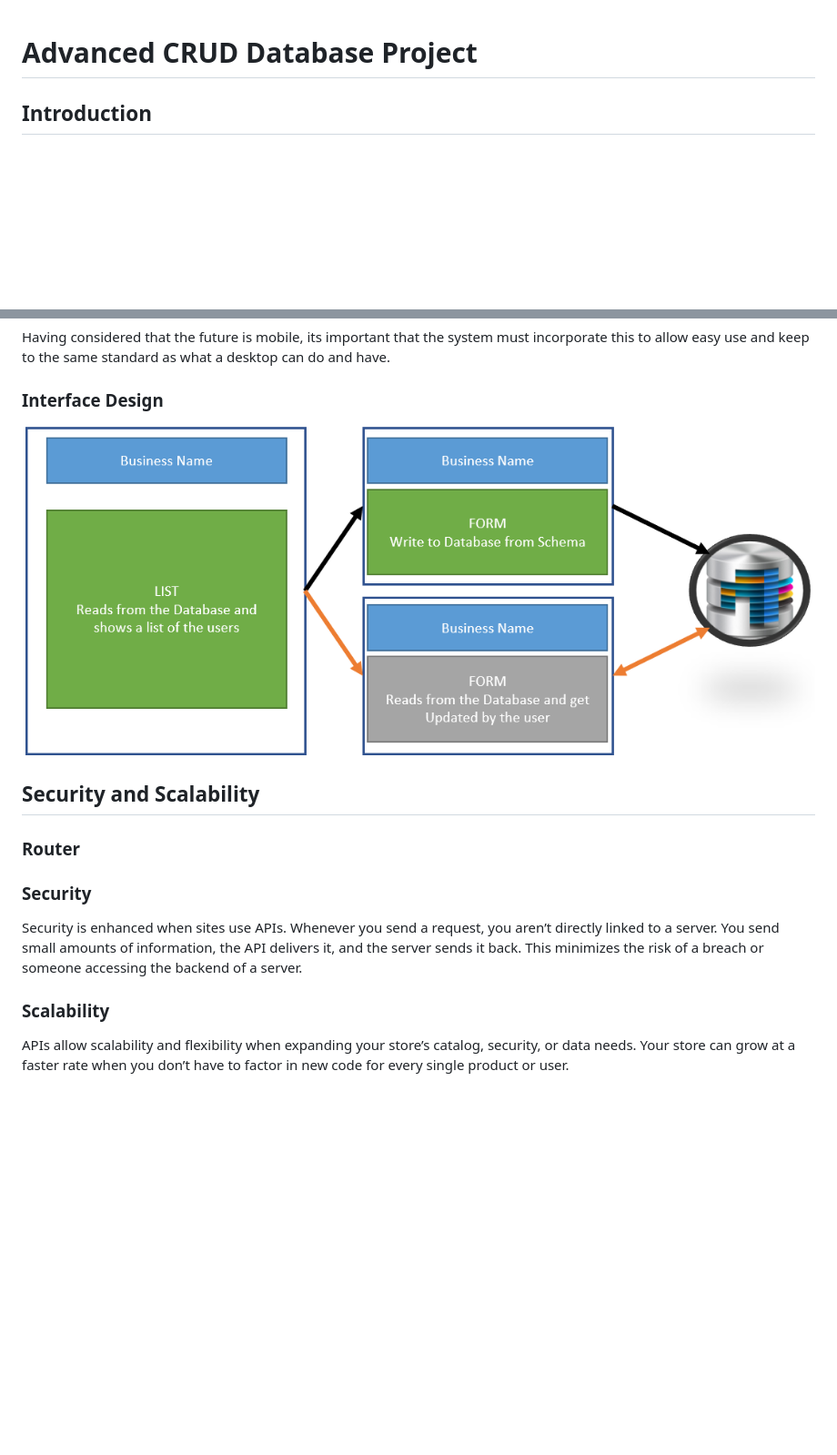
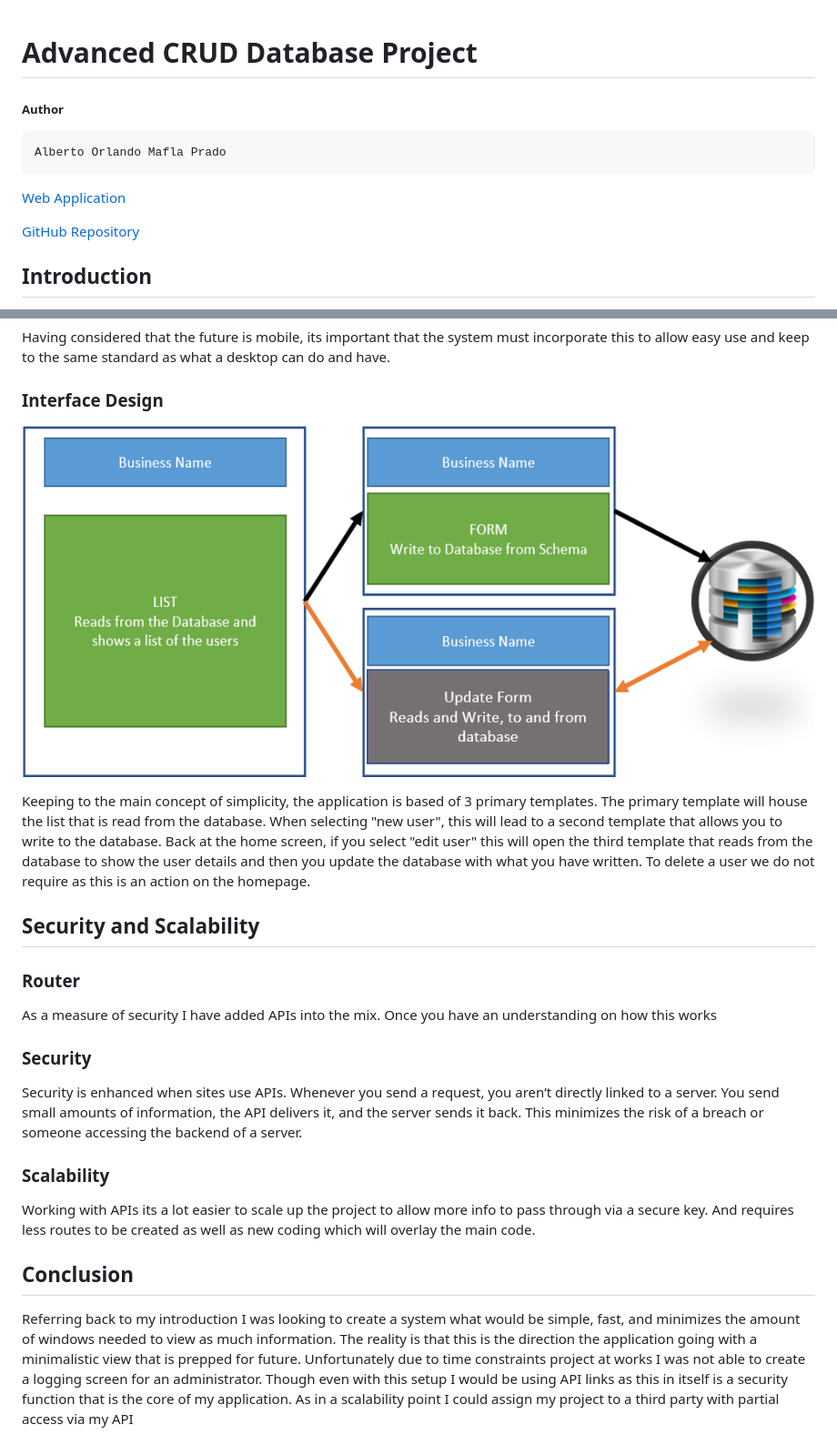
Before and after one commit to A0M0305/AdvDatabaseProject_CRUD, a Markdown page: DatabaseReport.md, 2 parts joined by grey strips. Shown: that part at 91% size. Drawn GitHub-style; pictures changed too: assets/md/FrontEnd_InterfaceDesign.png; blank space fills up the shorter version.

Commit message:
updatedReport

```diff
--- a/DatabaseReport.md
+++ b/DatabaseReport.md
@@ -1,4 +1,11 @@
 # Advanced CRUD Database Project
+
+##### Author
+    Alberto Orlando Mafla Prado
+[Web Application](http://localhost:5033/)
+
+[GitHub Repository](https://github.com/A0M0305/AdvDatabaseProject_CRUD.git)
+
 ## Introduction
 As part of my job as system administrator I have a responsibility of the daily management of our Cinema software “Vista”. As I administrate the different level of databases one of my struggles is the management of a rational database which requires separating the data. Which in term requires information to be stored in different areas of the program.
 This can be time consuming as requires lots of opening, closing different windows to manage a user or item.
@@ -131,12 +138,21 @@ Having considered that the future is mobile, its important that the system must
 ### Interface Design
 ![InterfaceDesign](assets/md/FrontEnd_InterfaceDesign.png)
 
-
+Keeping to the main concept of simplicity, the application is based of 3 primary templates. The primary template will house the list that is read from the database. When selecting "new user", this will lead to a second template that allows you to write to the database. Back at the home screen, if you select "edit user" this will open the third template that reads from the database to show the user details and then you update the database with what you have written.
+To delete a user we do not require as this is an action on the homepage.
 
 ## Security and Scalability
 ### Router
+As a measure of security I have added APIs into the mix. Once you have an understanding on how this works
+
 ### Security
 Security is enhanced when sites use APIs. Whenever you send a request, you aren’t directly linked to a server. You send small amounts of information, the API delivers it, and the server sends it back. This minimizes the risk of a breach or someone accessing the backend of a server.
 
 ### Scalability
-APIs allow scalability and flexibility when expanding your store’s catalog, security, or data needs. Your store can grow at a faster rate when you don’t have to factor in new code for every single product or user.
+Working with APIs its a lot easier to scale up the project to allow more info to pass through via a secure key. And requires less routes to be created as well as new coding which will overlay the main code.
+
+## Conclusion
+Referring back to my introduction I was looking to create a system what would be simple, fast, and minimizes the amount of windows needed to view as much information.
+The reality is that this is the direction the application going with a minimalistic view that is prepped for future.
+Unfortunately due to time constraints project at works I was not able to create a logging screen for an administrator. Though even with this setup I would be using API links as this in itself is a security function that is the core of my application.
+As in a scalability point I could assign my project to a third party with partial access via my API
```
Also changed, not shown: README.md (+77 -0 lines), assets/md/backend_APIs.png (added), 2 other files.
